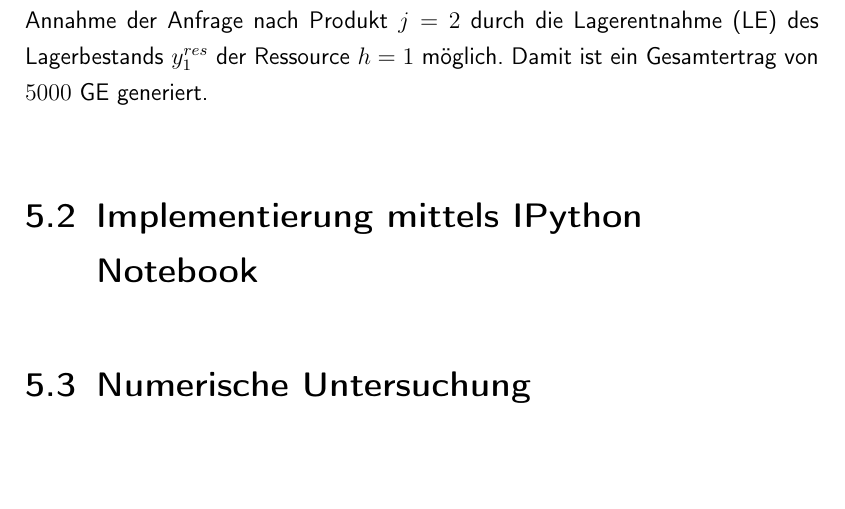
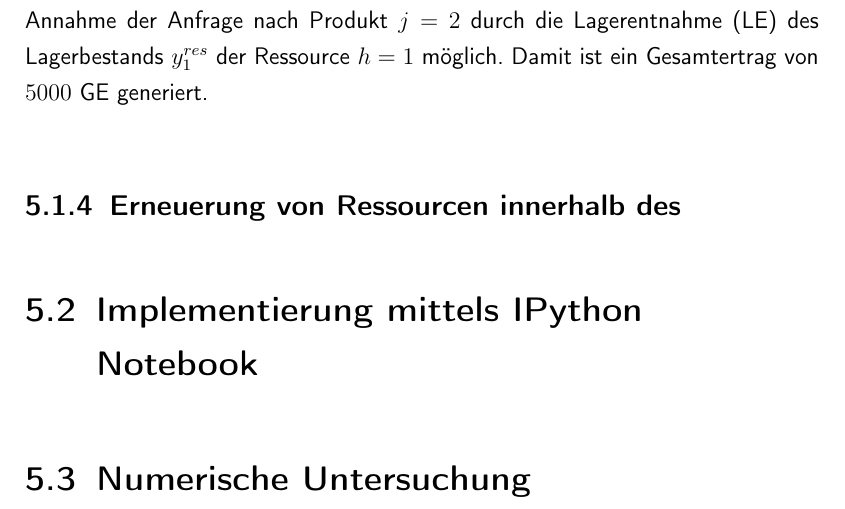
Before and after one commit to rb4k/MA-DP, a LaTeX thesis (Diplomarbeit.tex, which reads DynamischesProgramm/DynamischesProgramm.tex): part of page 50 of 58, cut so that both start at the same text, the shorter picture padded with empty space. Compiled offline with pdfLaTeX.

Commit message:
Heute fertig

```diff
--- a/DynamischesProgramm/DynamischesProgramm.tex
+++ b/DynamischesProgramm/DynamischesProgramm.tex
@@ -212,6 +212,8 @@ Für den anfänglichen Systemzustand $[2\;5\;3]$ existieren die Systemübergäng
 
 Es ist damit gezeigt, dass die Kapazität $c_{1}$ der Ressource $h=1$ durch den Ausführungsparameter $a_{1}$ des Produkts $j$ verwendet wird, damit der Lagerbestand $y_{1}^{res}$ jener Ressource $h=1$ erhöht wird. Damit ist zu einem späteren Zeitpunkt $t$ die Annahme der Anfrage nach Produkt $j=2$ durch die Lagerentnahme (LE) des Lagerbestands $y_{1}^{res}$ der Ressource $h=1$ möglich. Damit ist ein Gesamtertrag von $5000$ GE generiert.
 
+\subsection{Erneuerung von Ressourcen innerhalb des}
+
 \section{Implementierung mittels IPython Notebook}
 
 \section{Numerische Untersuchung}
```
Also changed, not shown: Diplomarbeit.pdf.
